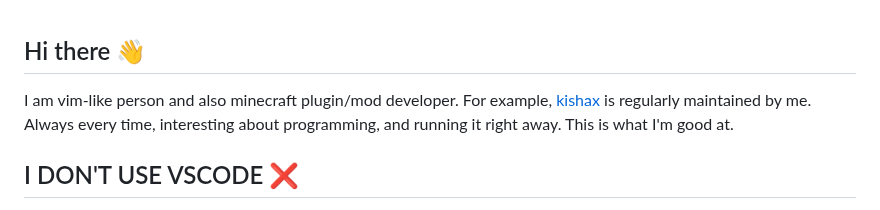
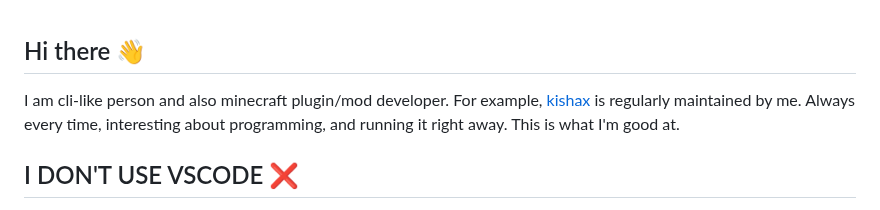
Before and after one commit to takayamaekawa/takayamaekawa, a Markdown page: README.md, the part around the change. GitHub-like rendering.

```diff
--- a/README.md
+++ b/README.md
@@ -1,5 +1,5 @@
 ## Hi there 👋
-I am vim-like person and also minecraft plugin/mod developer. For example, [kishax](https://github.com/verazza/kishax) is regularly maintained by me. Always every time, interesting about programming, and running it right away. This is what I'm good at.
+I am cli-like person and also minecraft plugin/mod developer. For example, [kishax](https://github.com/verazza/kishax) is regularly maintained by me. Always every time, interesting about programming, and running it right away. This is what I'm good at.
 
 ## <div>I DON'T USE VSCODE&nbsp;❌
 <img alt="my skills" src="https://skillicons.dev/icons?i=vscode&theme=light">&nbsp;<img src="https://cdn.pixabay.com/animation/2022/10/06/13/44/13-44-02-515_256.gif" width="35px" height="auto">&nbsp;<img src="https://skillicons.dev/icons?i=vim,neovim&theme=light" /><br>
```
